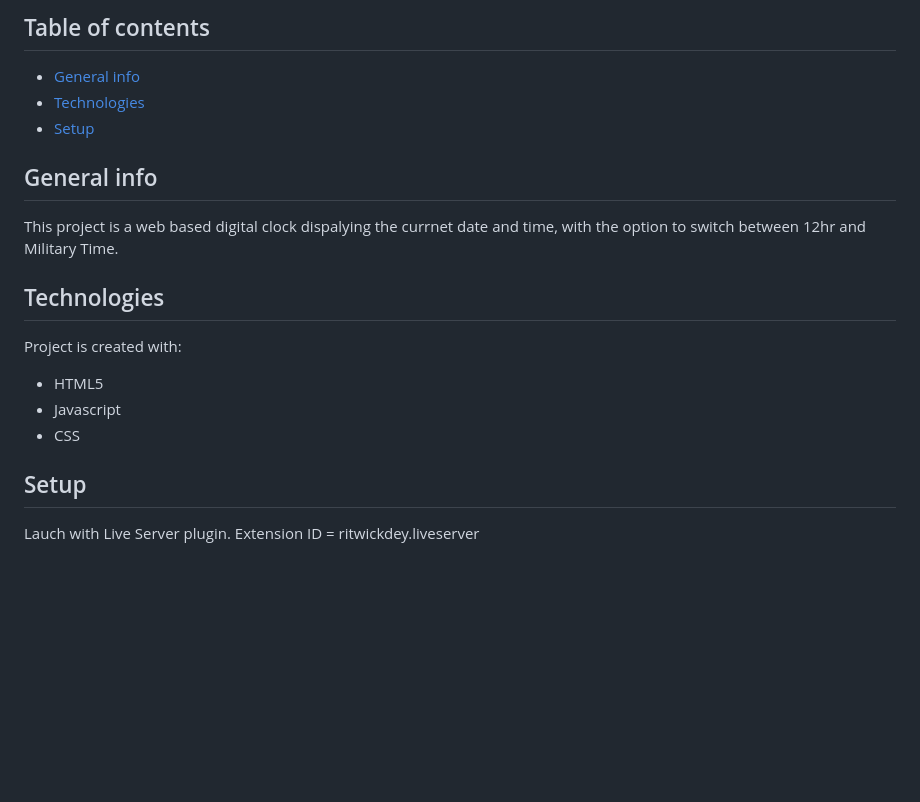
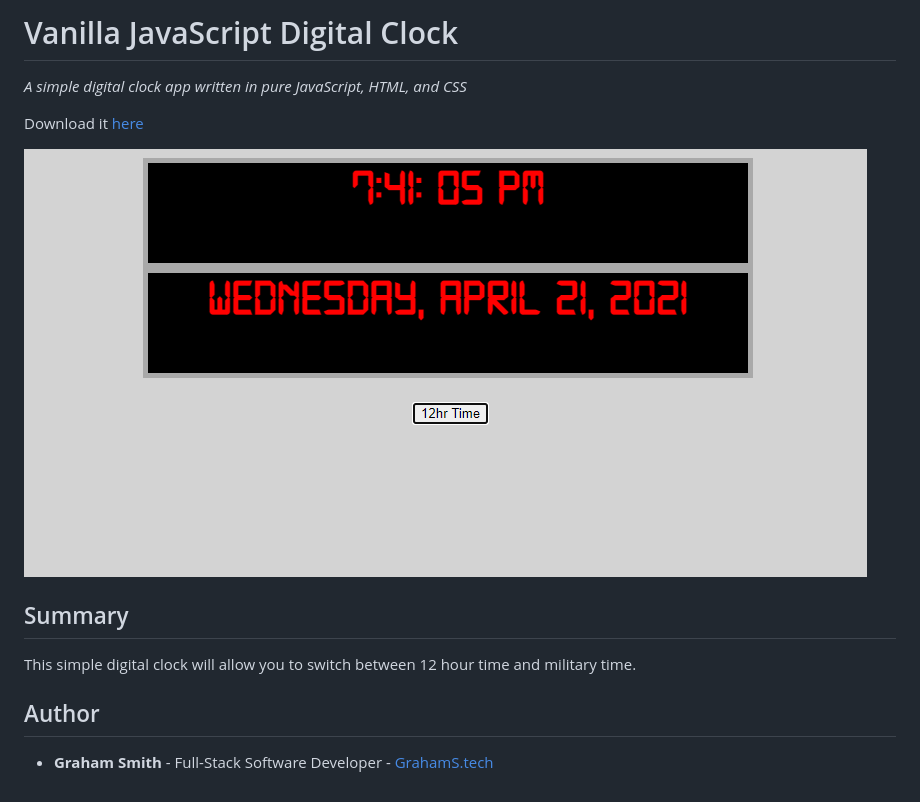
Before and after one commit to kendric84/DigitalClock, a Markdown page: readme.md, the part around the change. Drawn GitHub-style; pictures changed too: ss.png (added); blank space fills up the shorter version.

Commit message:
Code cleanup

```diff
--- a/readme.md
+++ b/readme.md
@@ -1,16 +1,13 @@
-## Table of contents
-* [General info](#general-info)
-* [Technologies](#technologies)
-* [Setup](#setup)
+# Vanilla JavaScript Digital Clock
 
-## General info
-This project is a web based digital clock dispalying the currnet date and time, with the option to switch between 12hr and Military Time.
+*A simple digital clock app written in pure JavaScript, HTML, and CSS*
 
-## Technologies
-Project is created with:
-* HTML5
-* Javascript
-* CSS
+Download it [here](https://github.com/kendric84/DigitalClock)
 
-## Setup
-Lauch with Live Server plugin. Extension ID = ritwickdey.liveserver
+![App Screenshot](ss.png)
+
+## Summary
+This simple digital clock will allow you to switch between 12 hour time and military time.
+
+## Author
+- **Graham Smith** - Full-Stack Software Developer - [GrahamS.tech](https://www.grahams.tech)
```
